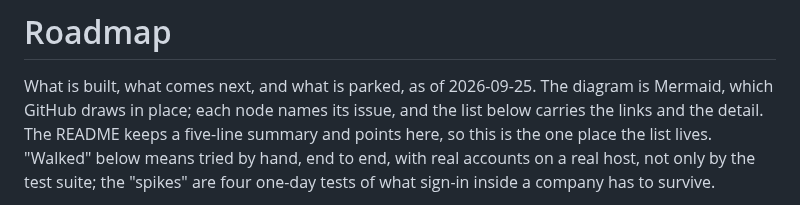
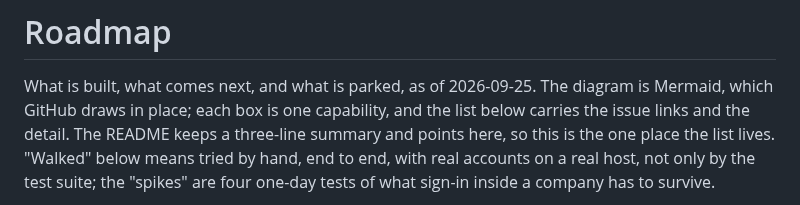
Before and after one commit to mayankmankhand/gitmargin, a Markdown page: ROADMAP.md, the part around one of its changes. Drawn GitHub-style.

```diff
--- a/ROADMAP.md
+++ b/ROADMAP.md
@@ -1,8 +1,8 @@
 # Roadmap
 
 What is built, what comes next, and what is parked, as of 2026-09-25. The diagram is Mermaid, which GitHub draws in
-place; each node names its issue, and the list below carries the links and the detail. The README keeps a five-line
-summary and points here, so this is the one place the list lives. "Walked" below means tried by hand, end to end, with
+place; each box is one capability, and the list below carries the issue links and the detail. The README keeps a
+three-line summary and points here, so this is the one place the list lives. "Walked" below means tried by hand, end to end, with
 real accounts on a real host, not only by the test suite; the "spikes" are four one-day tests of what sign-in inside a
 company has to survive.
 
```
Also changed, not shown: other parts of ROADMAP.md (+11 -18 lines).
